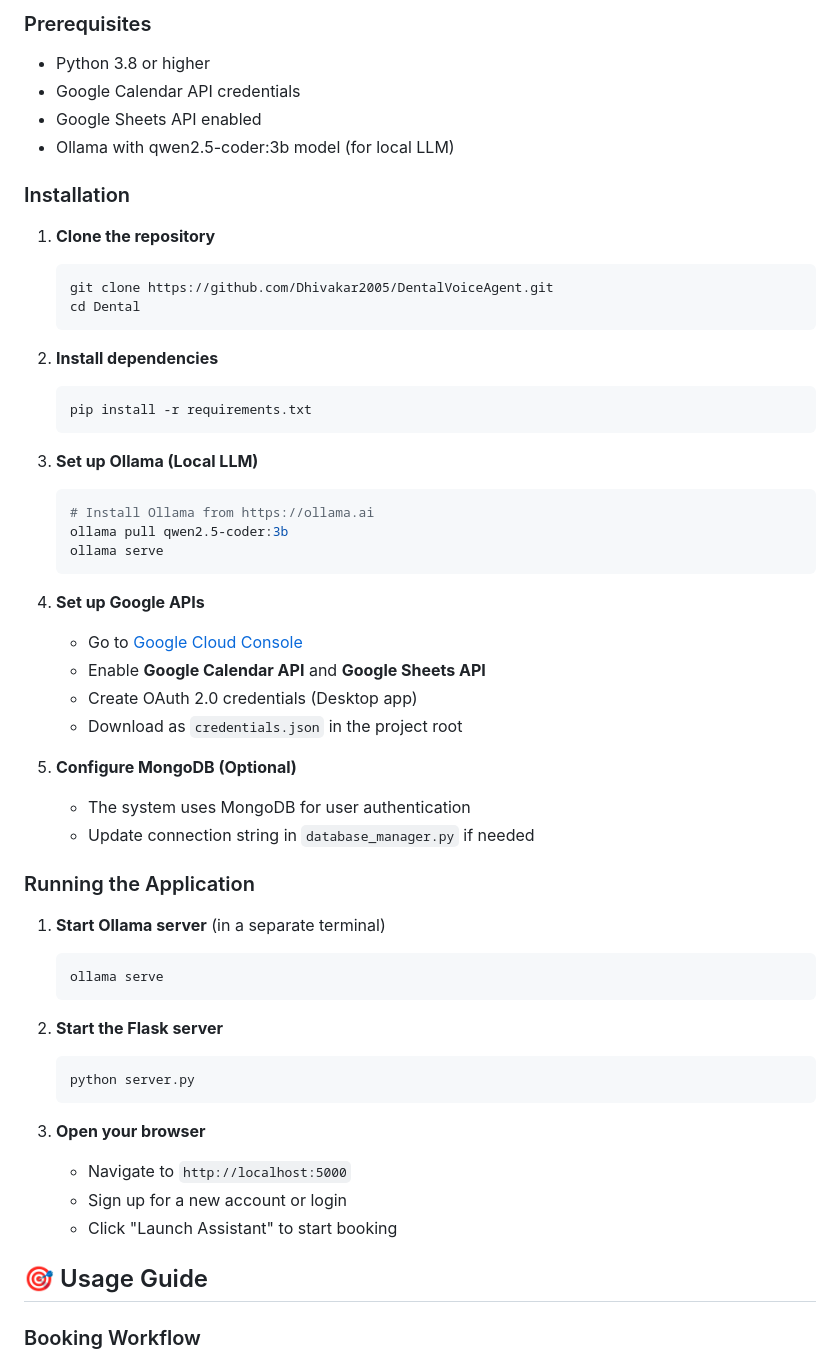
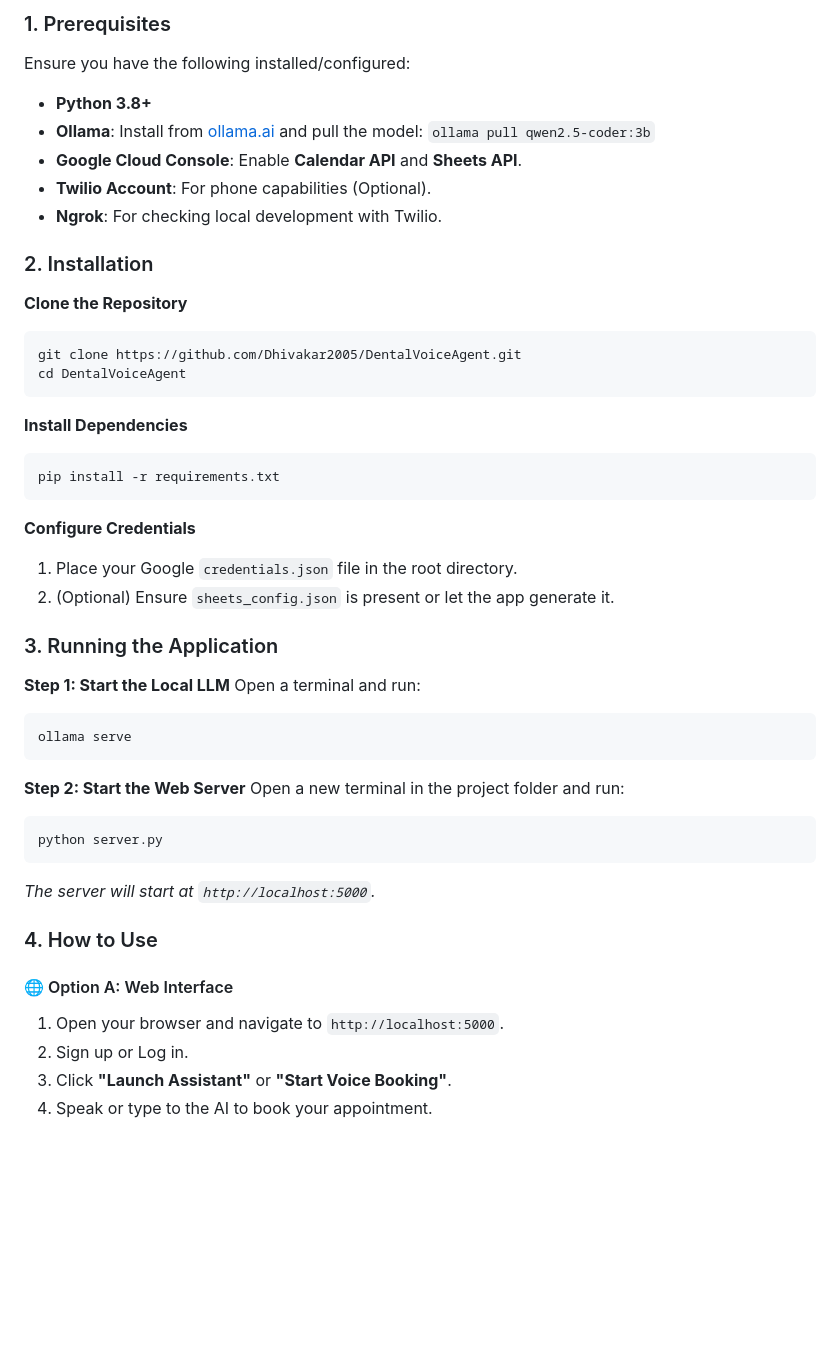
Before and after one commit to Dhivakar2005/DentalVoiceAgent, a Markdown page: README.md, the part around one of its changes. Drawn GitHub-style; blank space fills up the shorter version.

````diff
--- a/README.md
+++ b/README.md
@@ -47,59 +34,49 @@ A premium, modern dental appointment management system with AI voice assistant,
 
-### Prerequisites
+### 1. Prerequisites
+Ensure you have the following installed/configured:
+-   **Python 3.8+**
+-   **Ollama**: Install from [ollama.ai](https://ollama.ai) and pull the model: `ollama pull qwen2.5-coder:3b`
+-   **Google Cloud Console**: Enable **Calendar API** and **Sheets API**.
+-   **Twilio Account**: For phone capabilities (Optional).
+-   **Ngrok**: For checking local development with Twilio.
 
-- Python 3.8 or higher
-- Google Calendar API credentials
-- Google Sheets API enabled
-- Ollama with qwen2.5-coder:3b model (for local LLM)
+### 2. Installation
 
-### Installation
+**Clone the Repository**
+```bash
+git clone https://github.com/Dhivakar2005/DentalVoiceAgent.git
+cd DentalVoiceAgent
+```
 
-1. **Clone the repository**
-   ```bash
-   git clone https://github.com/Dhivakar2005/DentalVoiceAgent.git
-   cd Dental
-   ```
+**Install Dependencies**
+```bash
+pip install -r requirements.txt
+```
 
-2. **Install dependencies**
-   ```bash
-   pip install -r requirements.txt
-   ```
+**Configure Credentials**
+1.  Place your Google `credentials.json` file in the root directory.
+2.  (Optional) Ensure `sheets_config.json` is present or let the app generate it.
 
-3. **Set up Ollama (Local LLM)**
-   ```bash
-   # Install Ollama from https://ollama.ai
-   ollama pull qwen2.5-coder:3b
-   ollama serve
-   ```
+### 3. Running the Application
 
-4. **Set up Google APIs**
-   - Go to [Google Cloud Console](https://console.cloud.google.com/)
-   - Enable **Google Calendar API** and **Google Sheets API**
-   - Create OAuth 2.0 credentials (Desktop app)
-   - Download as `credentials.json` in the project root
+**Step 1: Start the Local LLM**
+Open a terminal and run:
+```bash
+ollama serve
+```
 
-5. **Configure MongoDB (Optional)**
-   - The system uses MongoDB for user authentication
-   - Update connection string in `database_manager.py` if needed
+**Step 2: Start the Web Server**
+Open a new terminal in the project folder and run:
+```bash
+python server.py
+```
+*The server will start at `http://localhost:5000`.*
 
-### Running the Application
+### 4. How to Use
 
-1. **Start Ollama server** (in a separate terminal)
-   ```bash
-   ollama serve
-   ```
+#### 🌐 Option A: Web Interface
+1.  Open your browser and navigate to `http://localhost:5000`.
+2.  Sign up or Log in.
+3.  Click **"Launch Assistant"** or **"Start Voice Booking"**.
+4.  Speak or type to the AI to book your appointment.
 
-2. **Start the Flask server**
-   ```bash
-   python server.py
-   ```
-
-3. **Open your browser**
-   - Navigate to `http://localhost:5000`
-   - Sign up for a new account or login
-   - Click "Launch Assistant" to start booking
-
-## 🎯 Usage Guide
-
-### Booking Workflow
-
````
Also changed, not shown: other parts of README.md (+52 -161 lines), assets/ai_assistant_modal.png (added), assets/appointment_log.png (added), assets/calendar_sync.png (added), assets/customer_master.png (added), assets/full_website_ui.png (added), 4 other files.
